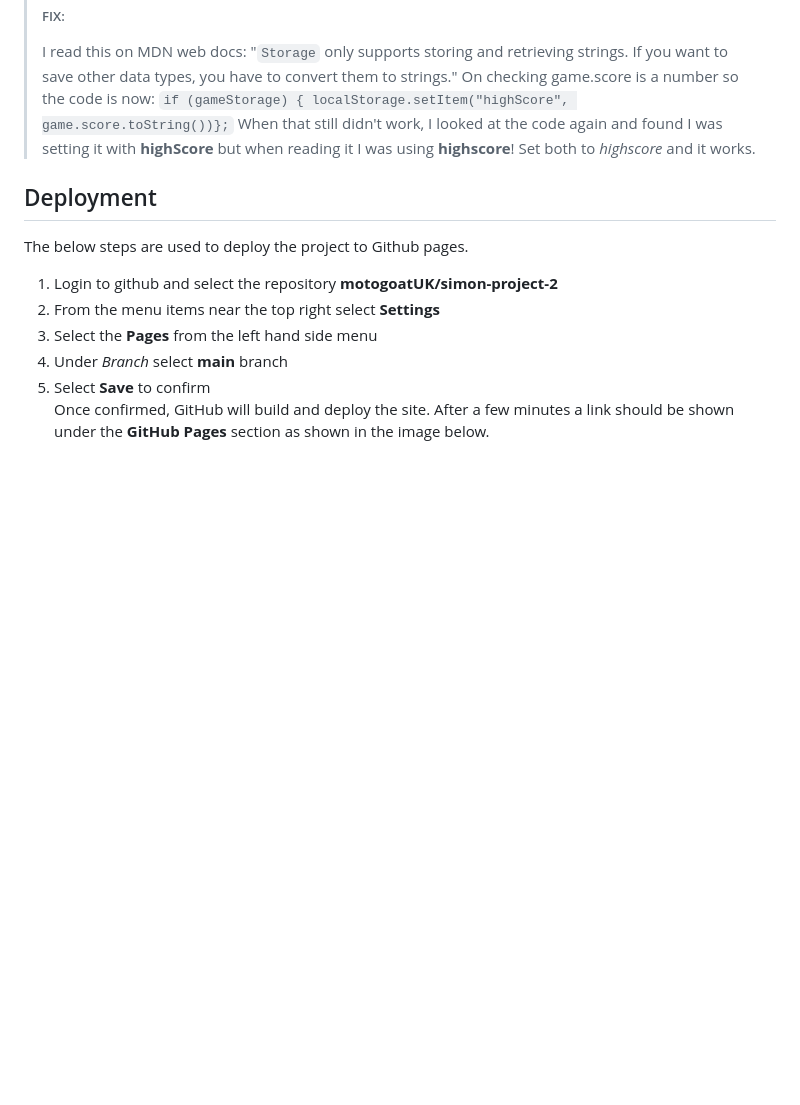
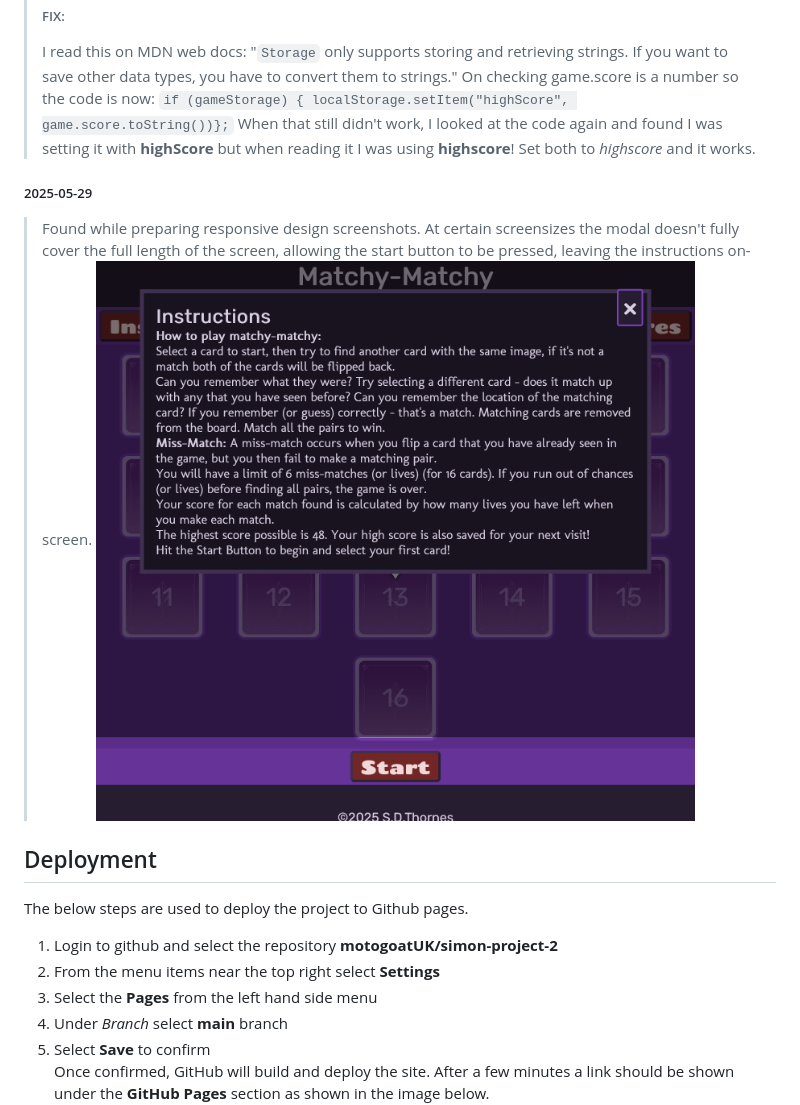
Before and after one commit to motogoatUK/simon-project-2, a Markdown page: README.md, the part around the change. Rendered like a GitHub page; pictures changed too: assets/readme-files/bug-2025-05-29.png (added); blank space fills up the shorter version.

Commit message:
bug found during testing

```diff
--- a/README.md
+++ b/README.md
@@ -155,6 +155,10 @@ Once deployed, the project was tested using various devices including a laptop a
 >##### FIX:
 >I read this on MDN web docs: "`Storage` only supports storing and retrieving strings. If you want to save other data types, you have to convert them to strings." On checking game.score is a number so the code is now: `if (gameStorage) { localStorage.setItem("highScore", game.score.toString())};`
 When that still didn't work, I looked at the code again and found I was setting it with **highScore** but when reading it I was using **highscore**! Set both to *highscore* and it works.
+##### 2025-05-29
+>Found while preparing responsive design screenshots. At certain screensizes the modal doesn't fully cover the full length of the screen, allowing the start button to be pressed, leaving the instructions on-screen.
+![screenshot of bug found](assets/readme-files/bug-2025-05-29.png)
+
 
 ## Deployment
 
```
Also changed, not shown: 1 other file.
